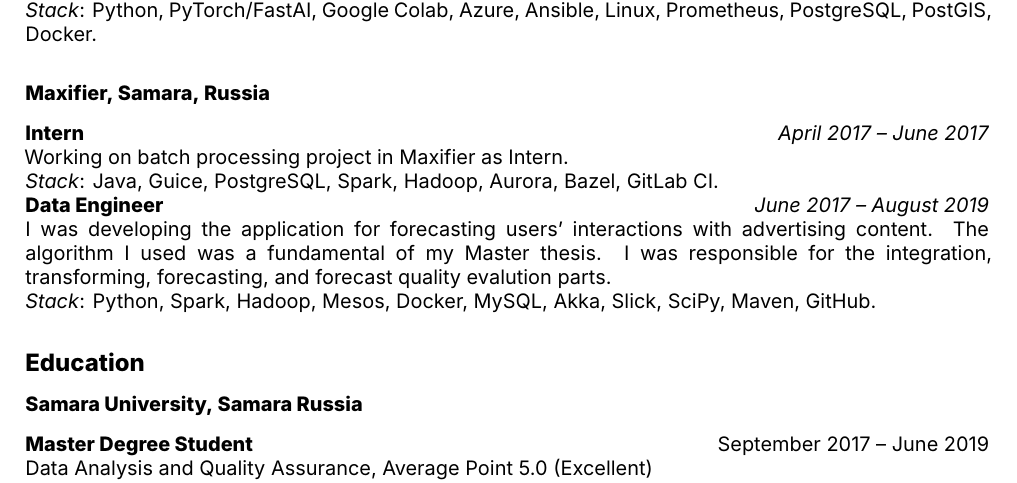
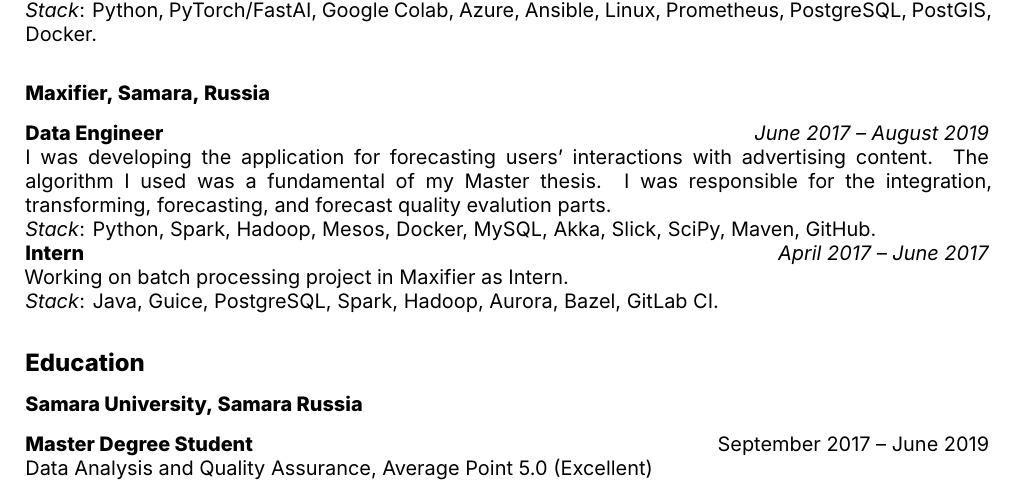
Before and after one commit to nikitabarskov/cv, a LaTeX CV (cv.tex, which reads inc/experience.tex): part of the page, cut so that both start at the same text. Compiled offline with XeLaTeX; a missing font is replaced by an installed copy or a similar font.

Commit message:
Update Experience section.

```diff
--- a/inc/experience.tex
+++ b/inc/experience.tex
@@ -5,11 +5,11 @@
     (maritime and road traffic monitoring applications, satellite imagery based projects). \\
     \textit{Stack}: Python, PyTorch/FastAI, Google Colab, Azure, Ansible, Linux, Prometheus, PostgreSQL, PostGIS, Docker.
     \subsubsection*{Maxifier, Samara, Russia}
-    \textbf{Intern} \hfill \textit{April 2017 -- June 2017} \\
-    Working on batch processing project in Maxifier as Intern. \\
-    \textit{Stack}: Java, Guice, PostgreSQL, Spark, Hadoop, Aurora, Bazel, GitLab CI. \\
     \textbf{Data Engineer} \hfill \textit{June 2017 -- August 2019} \\
     I was developing the application for forecasting users' interactions with advertising content.
     The algorithm I used was a fundamental of my Master thesis.
     I was responsible for the integration, transforming, forecasting, and forecast quality evalution parts.  \\
-    \textit{Stack}: Python, Spark, Hadoop, Mesos, Docker, MySQL, Akka, Slick, SciPy, Maven, GitHub.
+    \textit{Stack}: Python, Spark, Hadoop, Mesos, Docker, MySQL, Akka, Slick, SciPy, Maven, GitHub. \\
+    \textbf{Intern} \hfill \textit{April 2017 -- June 2017} \\
+    Working on batch processing project in Maxifier as Intern. \\
+    \textit{Stack}: Java, Guice, PostgreSQL, Spark, Hadoop, Aurora, Bazel, GitLab CI.
```
Also changed, not shown: cv.pdf.
